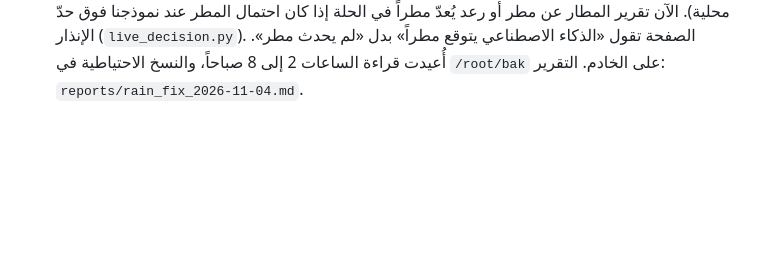
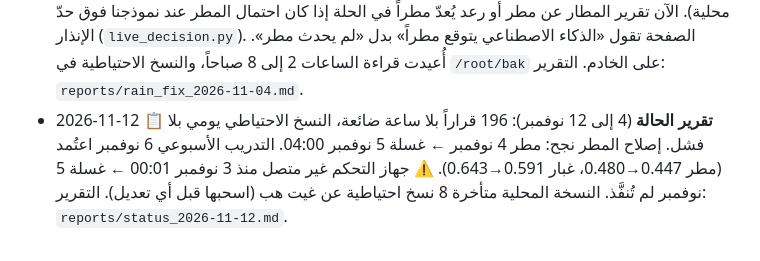
Before and after one commit to abdalhafadle-source/AI_Weather_Project, a Markdown page: handoff.md, the part around one of its changes. Drawn GitHub-style; blank space fills up the shorter version.

Commit message:
Update handoff file with the latest status report and add new status report for November 12, 2026

```diff
--- a/handoff.md
+++ b/handoff.md
@@ -173,3 +173,4 @@ AI_Weather_Project/
 - 2026-11-03 🔍 **الفحص الأخير:** كل شيء سليم (الخادم، الحماية، الموقع، جهاز التحكم، غيت هب، ملفات الجهاز). التقرير: `reports/final_check_2026-11-03.md`.
 - 2026-11-03 🌐 **زر اللغة** (عربي/إنجليزي) في الموقع، منشور على الخادم، ويُفتح بالإنجليزية مباشرة بإضافة `?lang=en`. 🔍 **فحص حي للنموذج** مع مراكز الطقس العالمية السبعة وتقارير المطارات: لا غسيل في وقت خاطئ، ومتفق مع المراكز على مطر 4 نوفمبر. التقرير: `reports/live_check_2026-11-03.md`. ⚠️ جهاز التحكم غير متصل منذ 3 نوفمبر 00:01.
 - 2026-11-04 🌧️ **إصلاح المطر:** خدمة الطقس سجّلت صفراً أثناء مطر غزير في الحلة (عاصفة رعدية محلية). الآن تقرير المطار عن مطر أو رعد يُعدّ مطراً في الحلة إذا كان احتمال المطر عند نموذجنا فوق حدّ الإنذار (`live_decision.py`). الصفحة تقول «الذكاء الاصطناعي يتوقع مطراً» بدل «لم يحدث مطر». أُعيدت قراءة الساعات 2 إلى 8 صباحاً، والنسخ الاحتياطية في `/root/bak` على الخادم. التقرير: `reports/rain_fix_2026-11-04.md`.
+- 2026-11-12 📋 **تقرير الحالة** (4 إلى 12 نوفمبر): 196 قراراً بلا ساعة ضائعة، النسخ الاحتياطي يومي بلا فشل. إصلاح المطر نجح: مطر 4 نوفمبر ← غسلة 5 نوفمبر 04:00. التدريب الأسبوعي 6 نوفمبر اعتُمد (مطر 0.447→0.480، غبار 0.591→0.643). ⚠️ جهاز التحكم غير متصل منذ 3 نوفمبر 00:01 ← غسلة 5 نوفمبر لم تُنفَّذ. النسخة المحلية متأخرة 8 نسخ احتياطية عن غيت هب (اسحبها قبل أي تعديل). التقرير: `reports/status_2026-11-12.md`.
```
Also changed, not shown: other parts of handoff.md (+1 -1 lines), reports/status_2026-11-12.md (added, +88 -0 lines).
